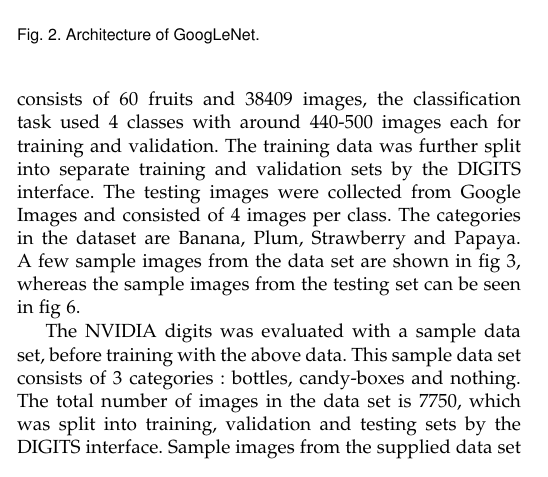
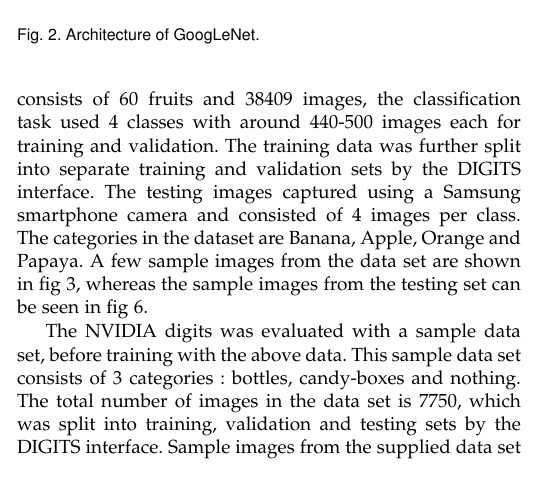
Before and after one commit to vijpandaturtle/robotic-inference, a LaTeX paper (paper&images/main.tex): part of one column of page 1 of 3, cut so that both start at the same text. Compiled offline with pdfLaTeX.

Commit message:
Modified files for resubmission

```diff
--- a/paper&images/main.tex
+++ b/paper&images/main.tex
@@ -57,8 +57,7 @@ GoogLeNet inception modules consist of convolutional, maxpooling as well as aver
 
 \section{Data Acquisition}
 The data set used in this paper is a subset of the Fruits360 data set available on Kaggle. While the original data set consists of 60 fruits and 38409 images, the classification task used 4 classes with around 440-500 images each for training and validation. The training data was further split into separate training and validation sets by the DIGITS interface.
-The testing images were collected from Google Images and consisted of 4 images per class.
-The categories in  the dataset are Banana, Plum, Strawberry and Papaya. A few sample images from the data set are shown in fig 3, whereas the sample images from the testing set can be seen in fig 6.
+The testing images captured using a Samsung smartphone camera and consisted of 4 images per class. The categories in  the dataset are Banana, Apple, Orange and Papaya. A few sample images from the data set are shown in fig 3, whereas the sample images from the testing set can be seen in fig 6.
 
 %example for inserting image
 \begin{figure}[thpb]
```
Also changed, not shown: paper&images/col-plain.png (added), paper&images/col.png (added), paper&images/mydata.png (deleted), paper&images/own_img.png (deleted), paper&images/own_img_plain.png (deleted), paper&images/test-plain.png (added), paper&images/test.png (added), robotic_inference.pdf, paper&images/main.tex (4 more changed lines).
